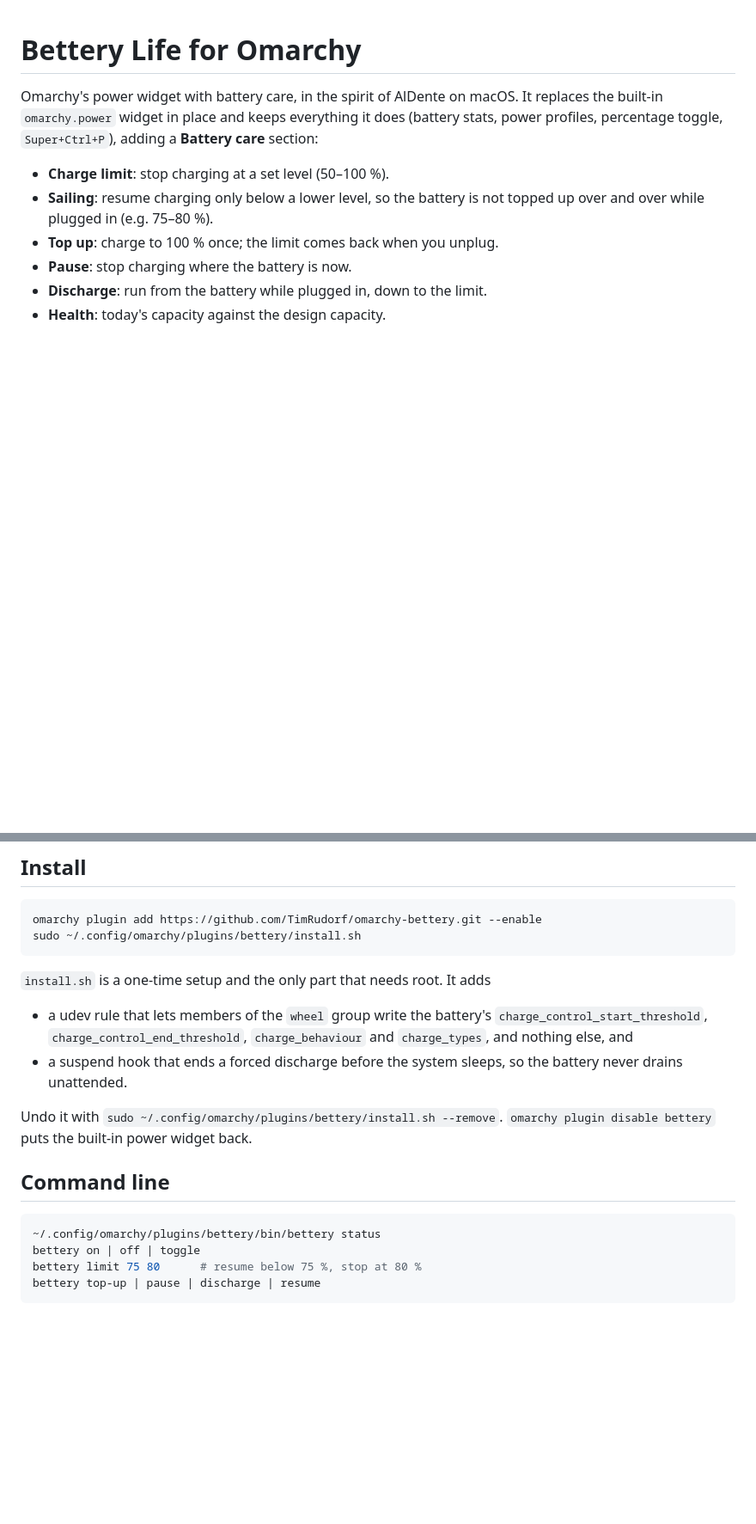
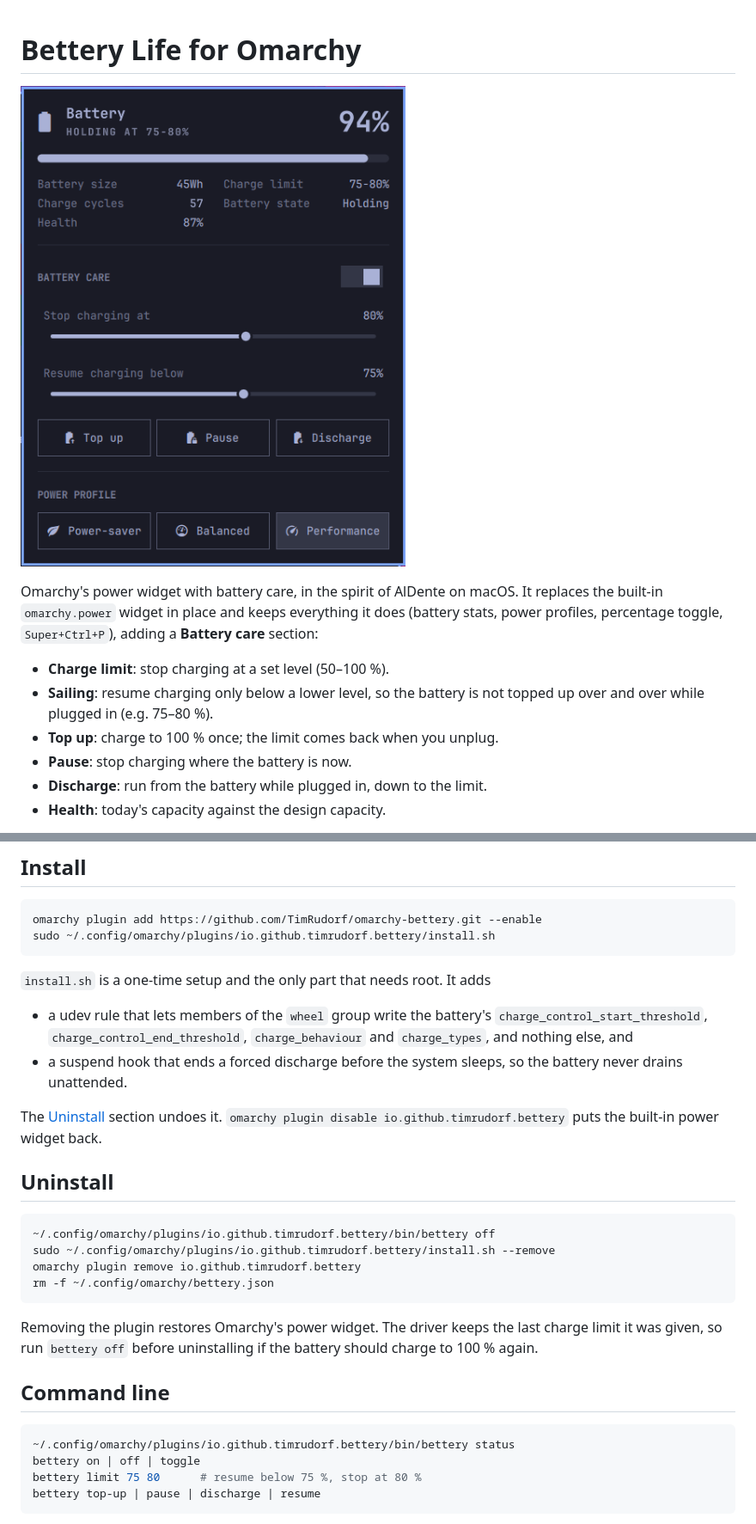
Before and after one commit to TimRudorf/omarchy-bettery, a Markdown page: README.md, 2 parts joined by grey strips. Shown at 86% size. GitHub-like rendering; pictures changed too: preview.png (added); blank space fills up the shorter version.

Commit message:
Prepare marketplace listing
Rename the plugin id to io.github.timrudorf.bettery so it is globally
unique, declare the MIT license in the manifest, add uninstall
instructions and a preview image.

Co-Authored-By: Claude Opus 5.5 <noreply@anthropic.com>

````diff
--- a/README.md
+++ b/README.md
@@ -1,4 +1,6 @@
 # Bettery Life for Omarchy
+
+![Bettery Life panel](preview.png)
 
 Omarchy's power widget with battery care, in the spirit of AlDente on macOS.
 It replaces the built-in `omarchy.power` widget in place and keeps everything
@@ -34,7 +36,7 @@ charge limit the widget behaves exactly like Omarchy's.
 
 ```sh
 omarchy plugin add https://github.com/TimRudorf/omarchy-bettery.git --enable
-sudo ~/.config/omarchy/plugins/bettery/install.sh
+sudo ~/.config/omarchy/plugins/io.github.timrudorf.bettery/install.sh
 ```
 
 `install.sh` is a one-time setup and the only part that needs root. It adds
@@ -45,13 +47,26 @@ sudo ~/.config/omarchy/plugins/bettery/install.sh
 - a suspend hook that ends a forced discharge before the system sleeps, so the
   battery never drains unattended.
 
-Undo it with `sudo ~/.config/omarchy/plugins/bettery/install.sh --remove`.
-`omarchy plugin disable bettery` puts the built-in power widget back.
+The [Uninstall](#uninstall) section undoes it.
+`omarchy plugin disable io.github.timrudorf.bettery` puts the built-in power widget back.
+
+## Uninstall
+
+```sh
+~/.config/omarchy/plugins/io.github.timrudorf.bettery/bin/bettery off
+sudo ~/.config/omarchy/plugins/io.github.timrudorf.bettery/install.sh --remove
+omarchy plugin remove io.github.timrudorf.bettery
+rm -f ~/.config/omarchy/bettery.json
+```
+
+Removing the plugin restores Omarchy's power widget. The driver keeps the
+last charge limit it was given, so run `bettery off` before uninstalling if
+the battery should charge to 100 % again.
 
 ## Command line
 
 ```sh
-~/.config/omarchy/plugins/bettery/bin/bettery status
+~/.config/omarchy/plugins/io.github.timrudorf.bettery/bin/bettery status
 bettery on | off | toggle
 bettery limit 75 80      # resume below 75 %, stop at 80 %
 bettery top-up | pause | discharge | resume
````
Also changed, not shown: 2 other files.
